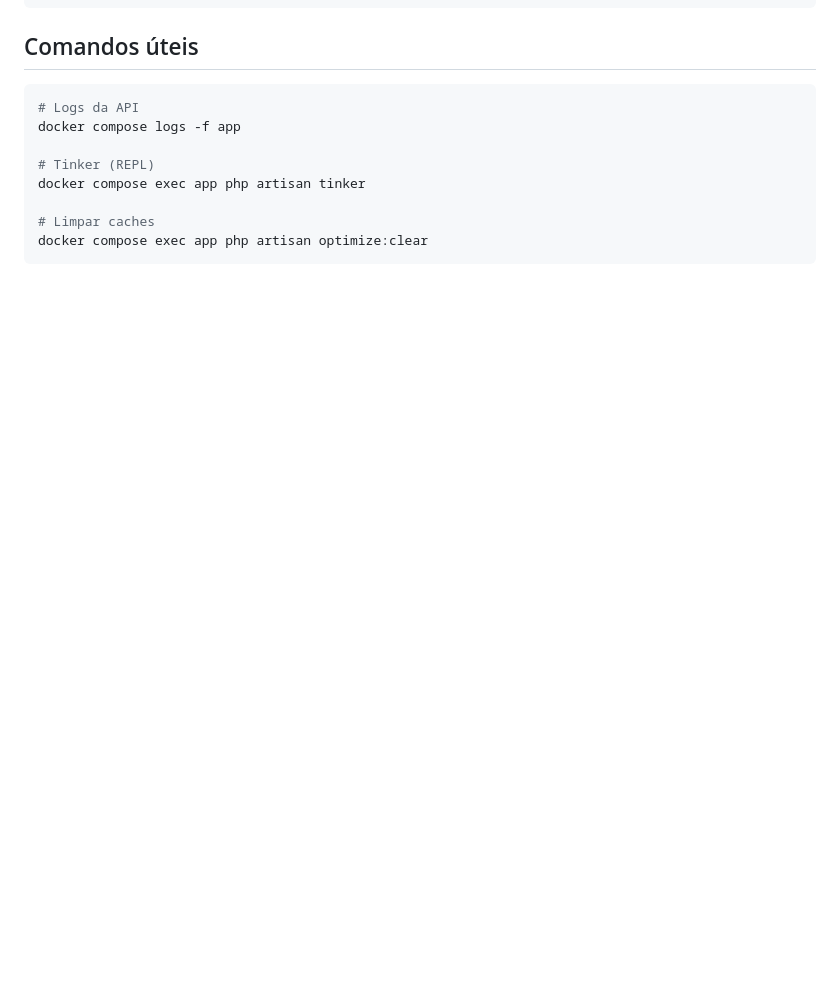
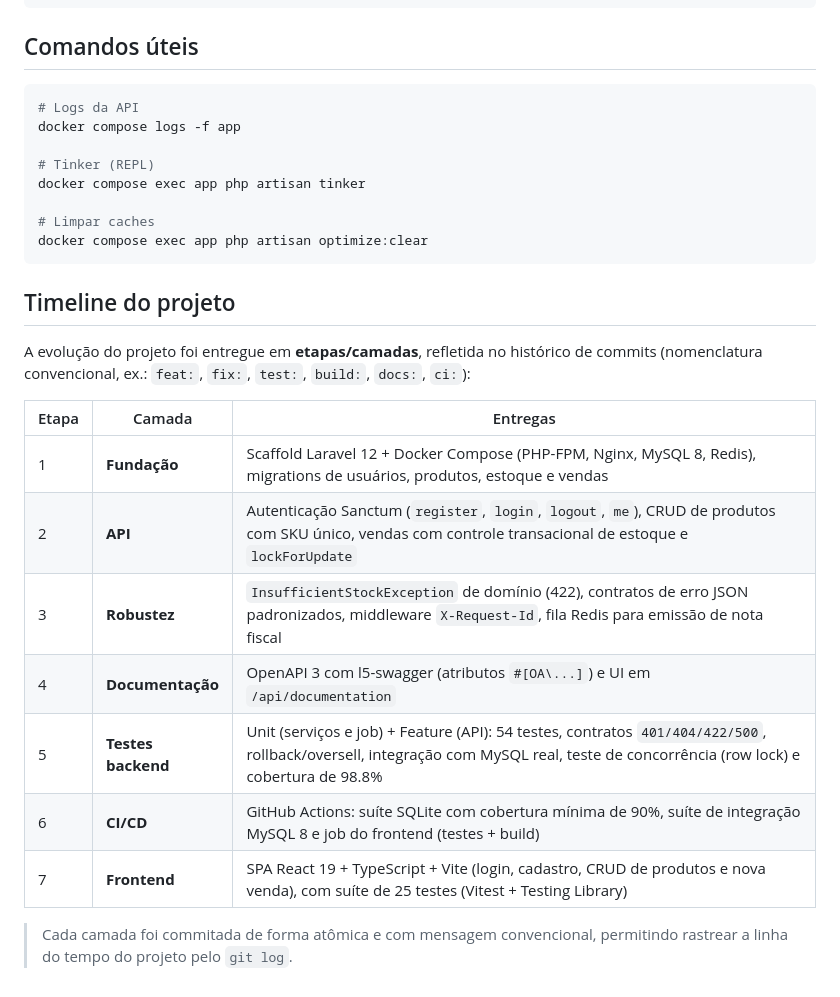
Before and after one commit to correalucca/SupermarketHub, a Markdown page: README.md, the part around one of its changes. Rendered like a GitHub page; blank space fills up the shorter version.

````diff
--- a/README.md
+++ b/README.md
@@ -264,3 +309,19 @@ docker compose exec app php artisan tinker
 # Limpar caches
 docker compose exec app php artisan optimize:clear
 ```
+
+## Timeline do projeto
+
+A evolução do projeto foi entregue em **etapas/camadas**, refletida no histórico de commits (nomenclatura convencional, ex.: `feat:`, `fix:`, `test:`, `build:`, `docs:`, `ci:`):
+
+| Etapa | Camada            | Entregas                                                                                      |
+| ----- | ----------------- | --------------------------------------------------------------------------------------------- |
+| 1     | **Fundação**      | Scaffold Laravel 12 + Docker Compose (PHP-FPM, Nginx, MySQL 8, Redis), migrations de usuários, produtos, estoque e vendas |
+| 2     | **API**           | Autenticação Sanctum (`register`, `login`, `logout`, `me`), CRUD de produtos com SKU único, vendas com controle transacional de estoque e `lockForUpdate` |
+| 3     | **Robustez**      | `InsufficientStockException` de domínio (422), contratos de erro JSON padronizados, middleware `X-Request-Id`, fila Redis para emissão de nota fiscal |
+| 4     | **Documentação**  | OpenAPI 3 com l5-swagger (atributos `#[OA\...]`) e UI em `/api/documentation`                  |
+| 5     | **Testes backend**| Unit (serviços e job) + Feature (API): 54 testes, contratos `401/404/422/500`, rollback/oversell, integração com MySQL real, teste de concorrência (row lock) e cobertura de 98.8% |
+| 6     | **CI/CD**         | GitHub Actions: suíte SQLite com cobertura mínima de 90%, suíte de integração MySQL 8 e job do frontend (testes + build) |
+| 7     | **Frontend**      | SPA React 19 + TypeScript + Vite (login, cadastro, CRUD de produtos e nova venda), com suíte de 25 testes (Vitest + Testing Library) |
+
+> Cada camada foi commitada de forma atômica e com mensagem convencional, permitindo rastrear a linha do tempo do projeto pelo `git log`.
````
Also changed, not shown: other parts of README.md (+46 -1 lines).
